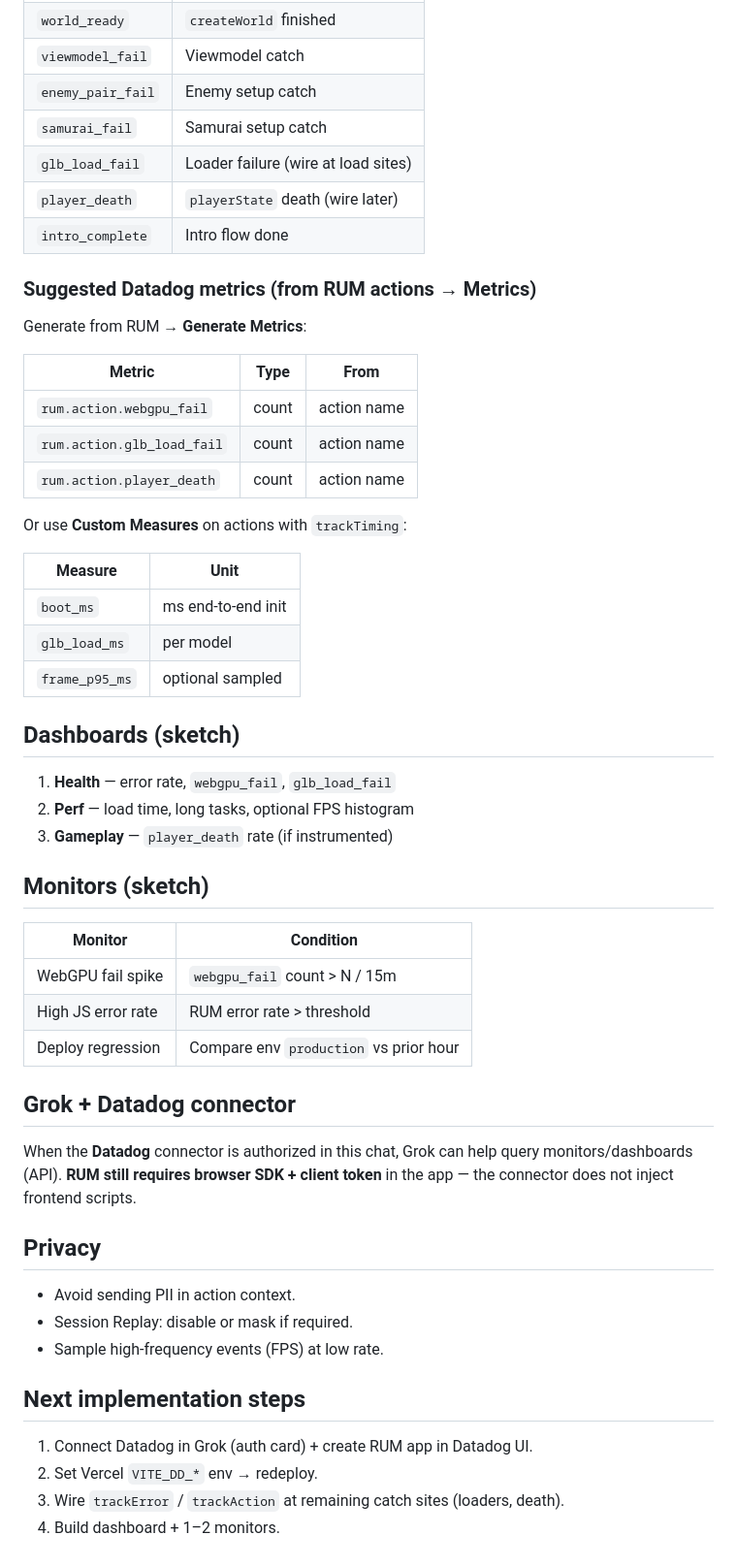
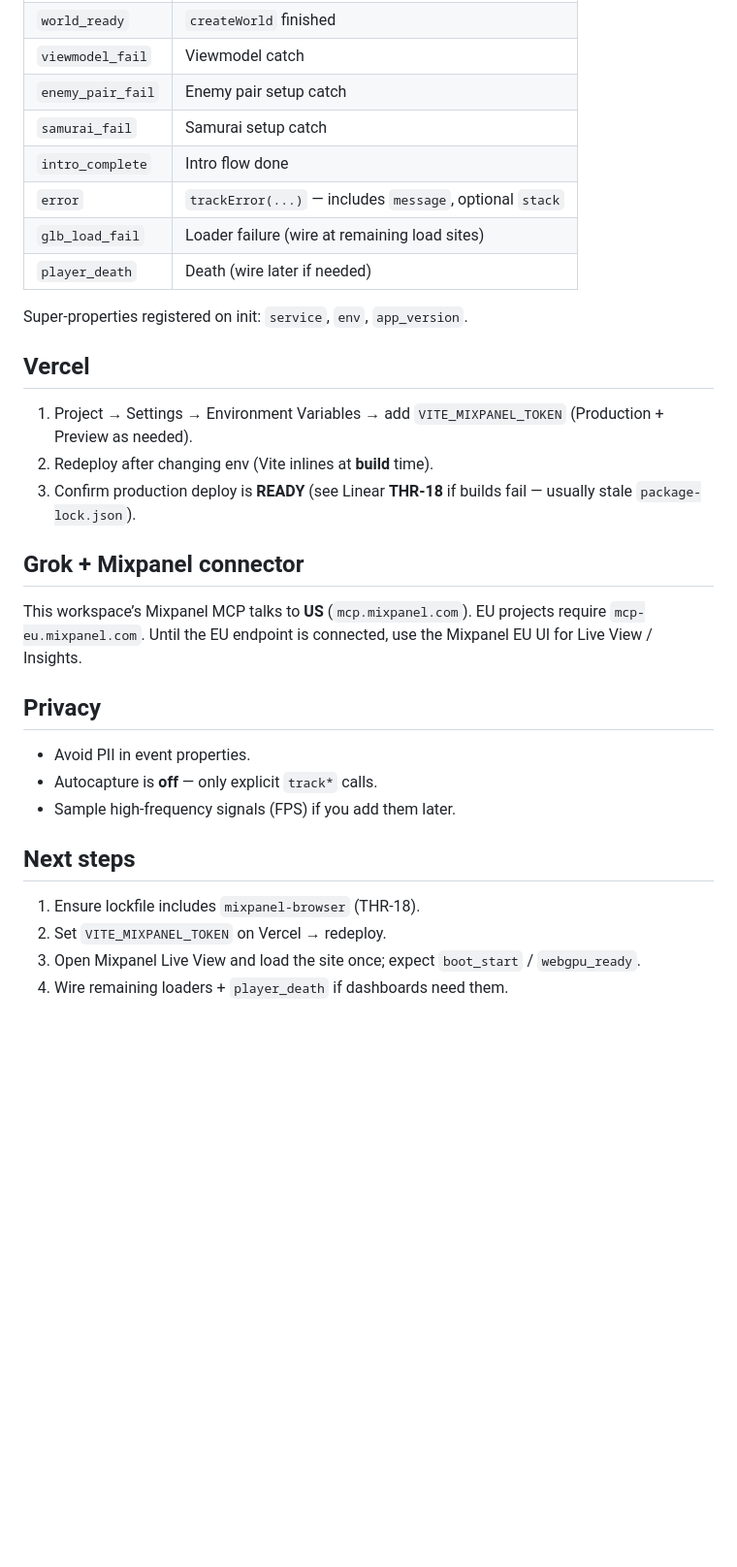
Before and after one commit to olekariamunyororo-crypto/threejs-punk-adam, a Markdown page: OBSERVABILITY.md, the part around one of its changes. Shown at 97% size. GitHub-like rendering; blank space fills up the shorter version.

```diff
--- a/OBSERVABILITY.md
+++ b/OBSERVABILITY.md
@@ -76,56 +62,33 @@ trackTiming("glb_load_ms", durationMs, { model: "adam_smasher_rigged" });
 | `world_ready` | `createWorld` finished |
 | `viewmodel_fail` | Viewmodel catch |
-| `enemy_pair_fail` | Enemy setup catch |
+| `enemy_pair_fail` | Enemy pair setup catch |
 | `samurai_fail` | Samurai setup catch |
-| `glb_load_fail` | Loader failure (wire at load sites) |
-| `player_death` | `playerState` death (wire later) |
 | `intro_complete` | Intro flow done |
+| `error` | `trackError(...)` — includes `message`, optional `stack` |
+| `glb_load_fail` | Loader failure (wire at remaining load sites) |
+| `player_death` | Death (wire later if needed) |
 
-### Suggested Datadog metrics (from RUM actions → Metrics)
+Super-properties registered on init: `service`, `env`, `app_version`.
 
-Generate from RUM → **Generate Metrics**:
+## Vercel
 
-| Metric | Type | From |
-|--------|------|------|
-| `rum.action.webgpu_fail` | count | action name |
-| `rum.action.glb_load_fail` | count | action name |
-| `rum.action.player_death` | count | action name |
+1. Project → Settings → Environment Variables → add `VITE_MIXPANEL_TOKEN` (Production + Preview as needed).
+2. Redeploy after changing env (Vite inlines at **build** time).
+3. Confirm production deploy is **READY** (see Linear **THR-18** if builds fail — usually stale `package-lock.json`).
 
-Or use **Custom Measures** on actions with `trackTiming`:
+## Grok + Mixpanel connector
 
-| Measure | Unit |
-|---------|------|
-| `boot_ms` | ms end-to-end init |
-| `glb_load_ms` | per model |
-| `frame_p95_ms` | optional sampled |
-
-## Dashboards (sketch)
-
-1. **Health** — error rate, `webgpu_fail`, `glb_load_fail`
-2. **Perf** — load time, long tasks, optional FPS histogram
-3. **Gameplay** — `player_death` rate (if instrumented)
-
-## Monitors (sketch)
-
-| Monitor | Condition |
-|---------|-----------|
-| WebGPU fail spike | `webgpu_fail` count > N / 15m |
-| High JS error rate | RUM error rate > threshold |
-| Deploy regression | Compare env `production` vs prior hour |
-
-## Grok + Datadog connector
-
-When the **Datadog** connector is authorized in this chat, Grok can help query monitors/dashboards (API). **RUM still requires browser SDK + client token** in the app — the connector does not inject frontend scripts.
+This workspace’s Mixpanel MCP talks to **US** (`mcp.mixpanel.com`). EU projects require `mcp-eu.mixpanel.com`. Until the EU endpoint is connected, use the Mixpanel EU UI for Live View / Insights.
 
 ## Privacy
 
-- Avoid sending PII in action context.
-- Session Replay: disable or mask if required.
-- Sample high-frequency events (FPS) at low rate.
+- Avoid PII in event properties.
+- Autocapture is **off** — only explicit `track*` calls.
+- Sample high-frequency signals (FPS) if you add them later.
 
-## Next implementation steps
+## Next steps
 
-1. Connect Datadog in Grok (auth card) + create RUM app in Datadog UI.
-2. Set Vercel `VITE_DD_*` env → redeploy.
-3. Wire `trackError` / `trackAction` at remaining catch sites (loaders, death).
-4. Build dashboard + 1–2 monitors.
+1. Ensure lockfile includes `mixpanel-browser` (THR-18).
+2. Set `VITE_MIXPANEL_TOKEN` on Vercel → redeploy.
+3. Open Mixpanel Live View and load the site once; expect `boot_start` / `webgpu_ready`.
+4. Wire remaining loaders + `player_death` if dashboards need them.
```
Also changed, not shown: other parts of OBSERVABILITY.md (+30 -44 lines).
